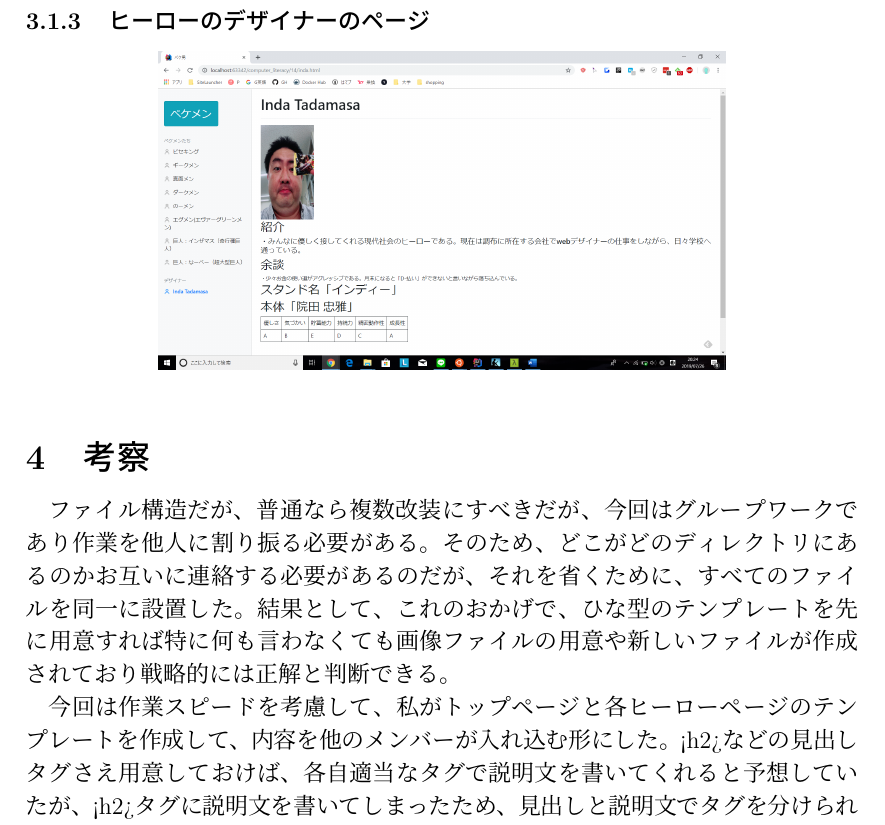
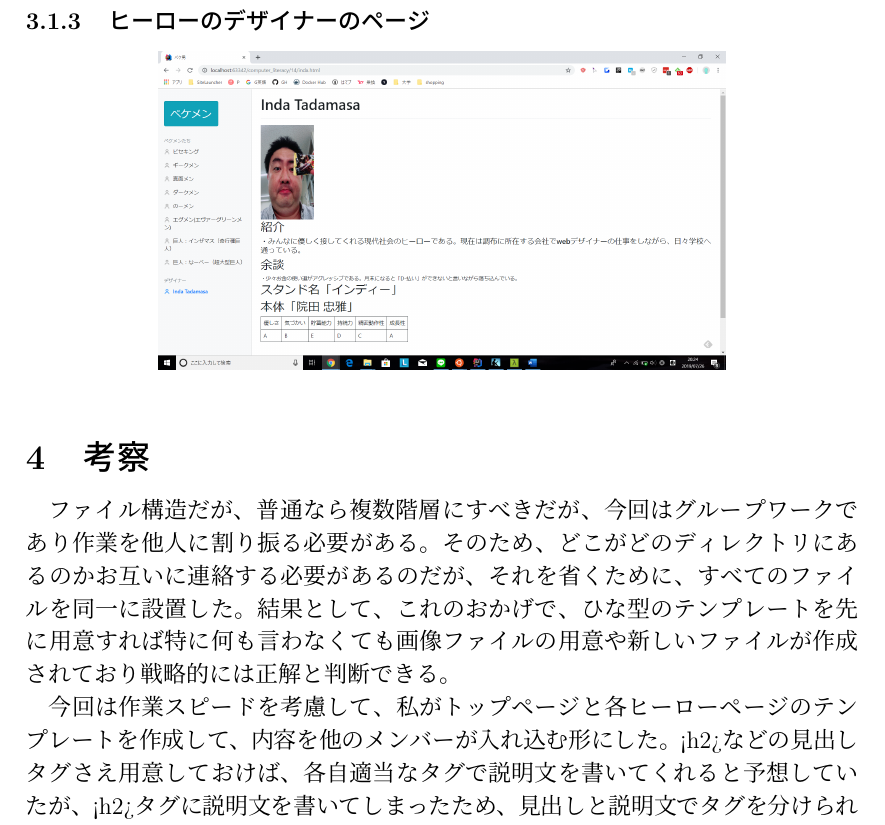
Before and after one commit to ryuchan00/computer_literacy, a LaTeX problem sheet (14/assignment14.tex): part of page 4 of 5, cut so that both start at the same text. Compiled offline with pLaTeX and dvipdfmx.

Commit message:
Update assignment14.tex

```diff
--- a/14/assignment14.tex
+++ b/14/assignment14.tex
@@ -92,7 +92,7 @@ http://www.edu.cc.uec.ac.jp/~y1920031/index.html
 
 \section{考察}
 
-ファイル構造だが、普通なら複数改装にすべきだが、今回はグループワークであり作業を他人に割り振る必要がある。そのため、どこがどのディレクトリにあるのかお互いに連絡する必要があるのだが、それを省くために、すべてのファイルを同一に設置した。結果として、これのおかげで、ひな型のテンプレートを先に用意すれば特に何も言わなくても画像ファイルの用意や新しいファイルが作成されており戦略的には正解と判断できる。
+ファイル構造だが、普通なら複数階層にすべきだが、今回はグループワークであり作業を他人に割り振る必要がある。そのため、どこがどのディレクトリにあるのかお互いに連絡する必要があるのだが、それを省くために、すべてのファイルを同一に設置した。結果として、これのおかげで、ひな型のテンプレートを先に用意すれば特に何も言わなくても画像ファイルの用意や新しいファイルが作成されており戦略的には正解と判断できる。
 
 今回は作業スピードを考慮して、私がトップページと各ヒーローページのテンプレートを作成して、内容を他のメンバーが入れ込む形にした。<h2>などの見出しタグさえ用意しておけば、各自適当なタグで説明文を書いてくれると予想していたが、<h2>タグに説明文を書いてしまったため、見出しと説明文でタグを分けられていなかった。のちに意図を理解してくれたメンバーが説明文を<p>タグなどの他のタグに切り出してくれて、タグの切り分けができた。今後チームでホームページを作成するときは、意図が伝わるように空のタグを用意しておいたほうが良い。
 
```
